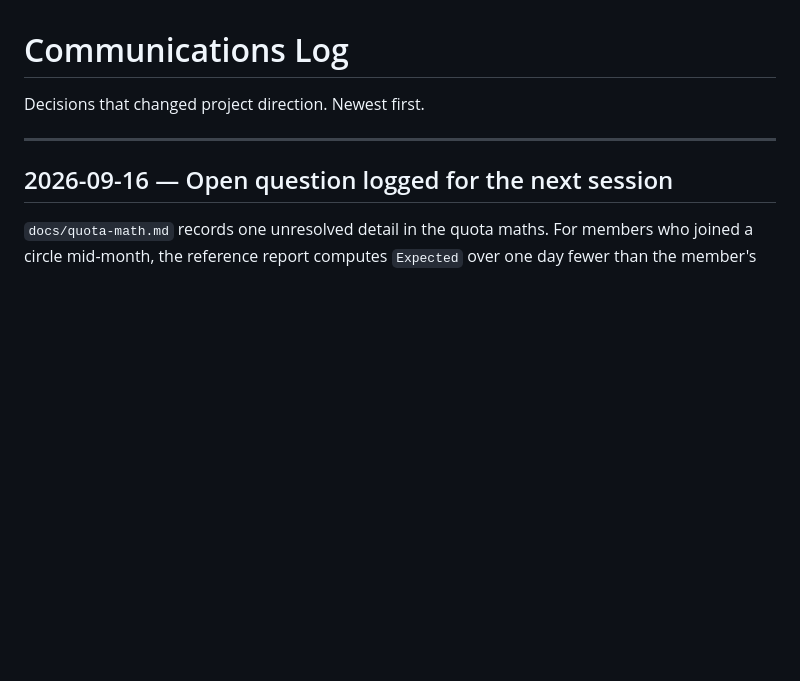
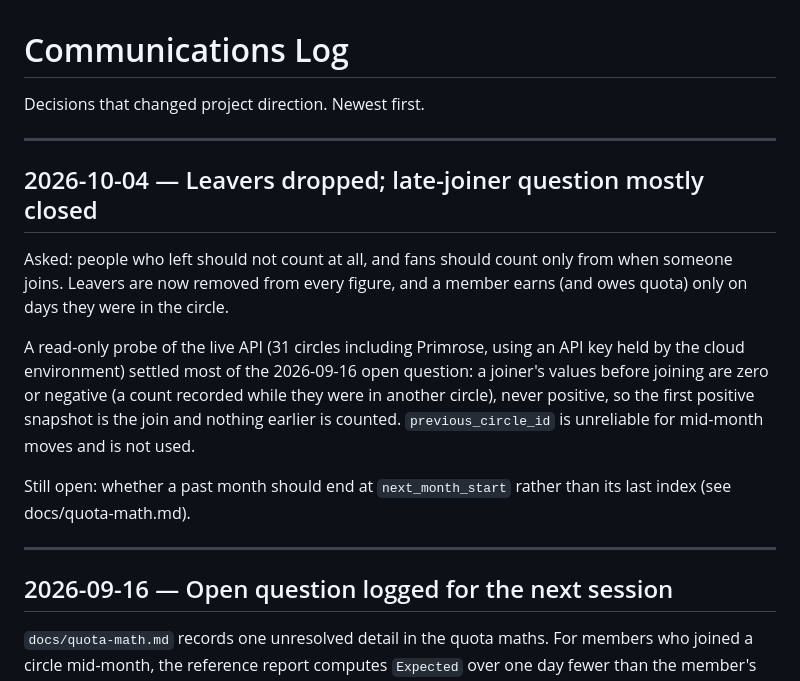
Before and after one commit to tracen-academy-bot/Akikawa-Discord-Bot, a Markdown page: COMMUNICATIONS_LOG.md, the part around the change. Drawn GitHub-style; blank space fills up the shorter version.

Commit message:
Record the uma.moe probe findings in the docs
Co-Authored-By: Claude Opus 5.5 <noreply@anthropic.com>
Claude-Session: https://claude.ai/code/session_01UFSb91a6jUdXfP1VjwxLjz

```diff
--- a/COMMUNICATIONS_LOG.md
+++ b/COMMUNICATIONS_LOG.md
@@ -1,6 +1,24 @@
 # Communications Log
 
 Decisions that changed project direction. Newest first.
+
+---
+
+## 2026-10-04 — Leavers dropped; late-joiner question mostly closed
+
+Asked: people who left should not count at all, and fans should count only
+from when someone joins. Leavers are now removed from every figure, and a
+member earns (and owes quota) only on days they were in the circle.
+
+A read-only probe of the live API (31 circles including Primrose, using an
+API key held by the cloud environment) settled most of the 2026-09-16 open
+question: a joiner's values before joining are zero or negative (a count
+recorded while they were in another circle), never positive, so the first
+positive snapshot is the join and nothing earlier is counted.
+`previous_circle_id` is unreliable for mid-month moves and is not used.
+
+Still open: whether a past month should end at `next_month_start` rather
+than its last index (see docs/quota-math.md).
 
 ---
 
```
Also changed, not shown: docs/quota-math.md (+13 -0 lines).
